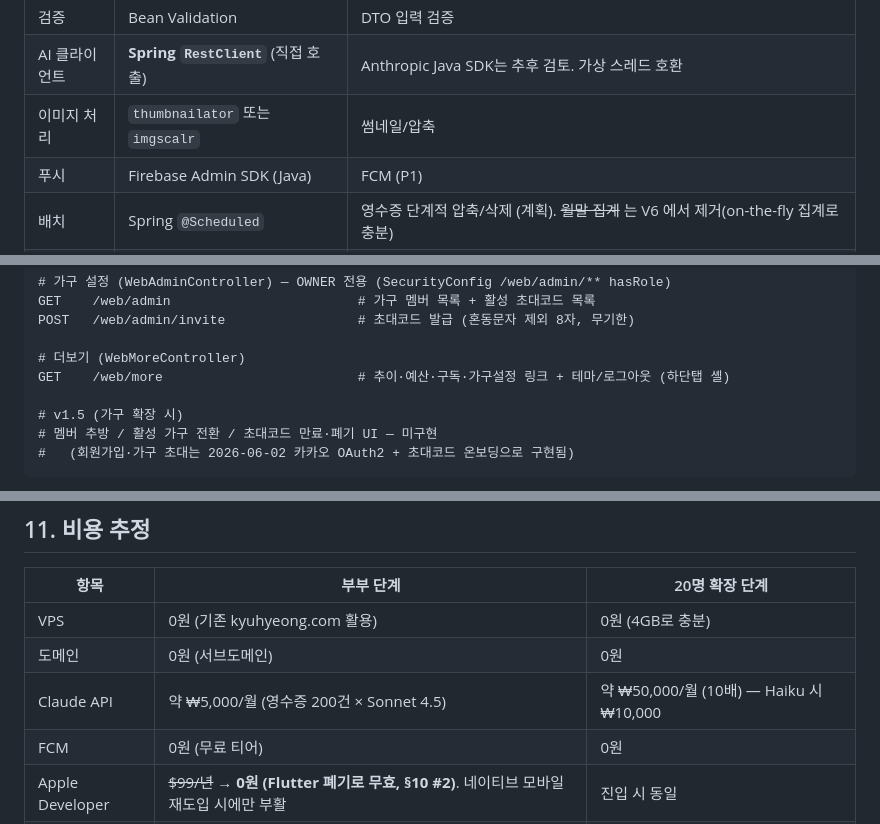
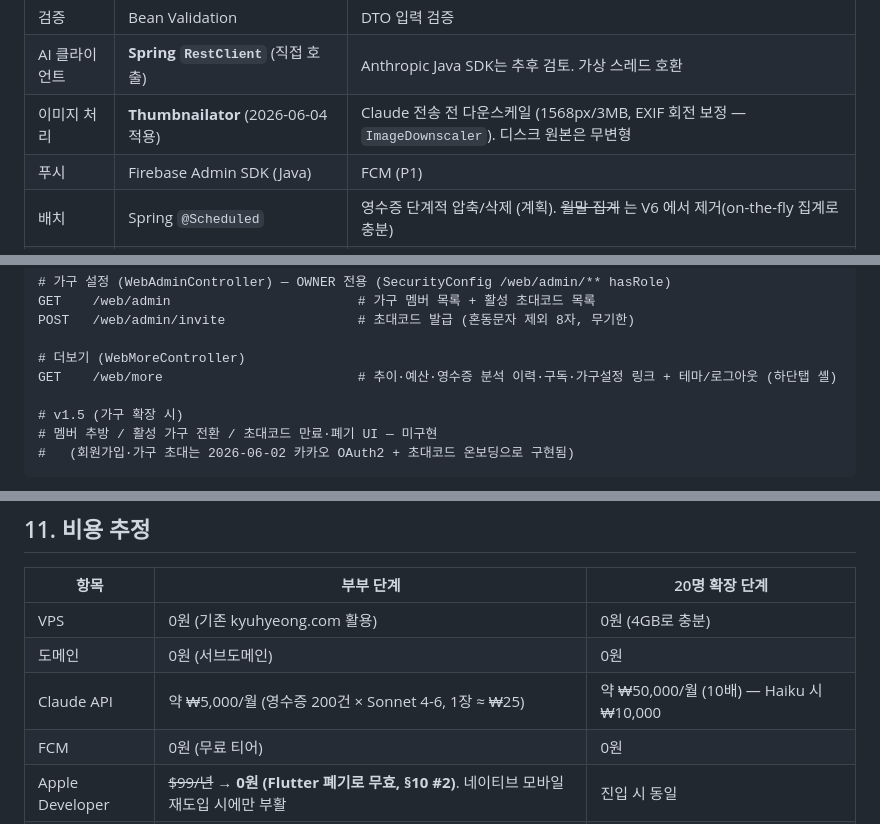
Before and after one commit to LeeKyuHyeong/account, a Markdown page: docs/account.md, 3 parts joined by grey strips. Rendered like a GitHub page.

```diff
--- a/docs/account.md
+++ b/docs/account.md
@@ -278,7 +283,7 @@ AI 분류는 변동지출 8개 중 하나로 매핑하는 케이스가 가장
 | 인증 | Spring Security 세션 + **카카오 OAuth2**(`oauth2Login`) | `AccountPrincipal(userId, activeHouseholdId, role, nickname, attributes)`(OAuth2User) 가 principal 로 HttpSession 직렬화 저장. ~~formLogin/BCrypt~~ 는 2026-06-02 카카오 단독 인증으로, ~~JWT(HS256, 15분/30일)~~ 는 M4(2026-05-27) 에 제거 |
 | 검증 | Bean Validation | DTO 입력 검증 |
 | AI 클라이언트 | **Spring `RestClient`** (직접 호출) | Anthropic Java SDK는 추후 검토. 가상 스레드 호환 |
-| 이미지 처리 | `thumbnailator` 또는 `imgscalr` | 썸네일/압축 |
+| 이미지 처리 | **Thumbnailator** (2026-06-04 적용) | Claude 전송 전 다운스케일 (1568px/3MB, EXIF 회전 보정 — `ImageDownscaler`). 디스크 원본은 무변형 |
 | 푸시 | Firebase Admin SDK (Java) | FCM (P1) |
 | 배치 | Spring `@Scheduled` | 영수증 단계적 압축/삭제 (계획). ~~월말 집계~~ 는 V6 에서 제거(on-the-fly 집계로 충분) |
 | 변경 이력 | Hibernate Envers 또는 직접 구현 | `transaction_history` |
@@ -478,7 +484,7 @@ GET    /web/admin                        # 가구 멤버 목록 + 활성 초대
 POST   /web/admin/invite                 # 초대코드 발급 (혼동문자 제외 8자, 무기한)
 
 # 더보기 (WebMoreController)
-GET    /web/more                         # 추이·예산·구독·가구설정 링크 + 테마/로그아웃 (하단탭 셸)
+GET    /web/more                         # 추이·예산·영수증 분석 이력·구독·가구설정 링크 + 테마/로그아웃 (하단탭 셸)
 
 # v1.5 (가구 확장 시)
 # 멤버 추방 / 활성 가구 전환 / 초대코드 만료·폐기 UI — 미구현
@@ -666,7 +672,7 @@ Conventional Commits 형식:
 |---|---|---|
 | VPS | 0원 (기존 kyuhyeong.com 활용) | 0원 (4GB로 충분) |
 | 도메인 | 0원 (서브도메인) | 0원 |
-| Claude API | 약 ₩5,000/월 (영수증 200건 × Sonnet 4.5) | 약 ₩50,000/월 (10배) — Haiku 시 ₩10,000 |
+| Claude API | 약 ₩5,000/월 (영수증 200건 × Sonnet 4-6, 1장 ≈ ₩25) | 약 ₩50,000/월 (10배) — Haiku 시 ₩10,000 |
 | FCM | 0원 (무료 티어) | 0원 |
 | Apple Developer | ~~$99/년~~ → **0원 (Flutter 폐기로 무효, §10 #2)**. 네이티브 모바일 재도입 시에만 부활 | 진입 시 동일 |
 | 백업 스토리지 | 0원 (Cloudflare R2 무료 10GB) | 동일 |
```
Also changed, not shown: other parts of docs/account.md (+21 -15 lines), CLAUDE.md (+4 -3 lines), TODO.md (+1 -0 lines).
